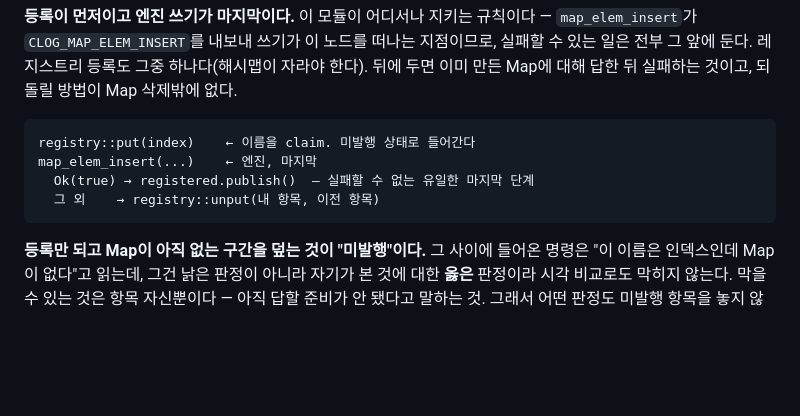
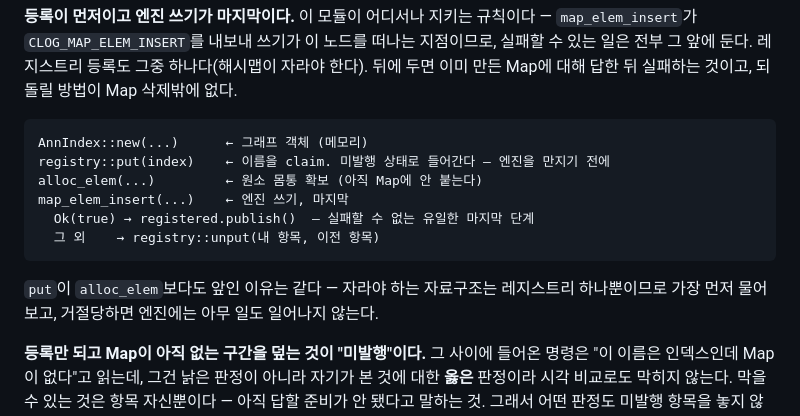
Before and after one commit to ing-eoking/ArcVector, a Markdown page: docs/내부구조.md, the part around the change. GitHub-like rendering; blank space fills up the shorter version.

````diff
--- a/docs/내부구조.md
+++ b/docs/내부구조.md
@@ -999,11 +999,16 @@ if (ret == ENGINE_SUCCESS) {
 이미 만든 Map에 대해 답한 뒤 실패하는 것이고, 되돌릴 방법이 Map 삭제밖에 없다.
 
 ```
-registry::put(index)    ← 이름을 claim. 미발행 상태로 들어간다
-map_elem_insert(...)    ← 엔진, 마지막
+AnnIndex::new(...)      ← 그래프 객체 (메모리)
+registry::put(index)    ← 이름을 claim. 미발행 상태로 들어간다 — 엔진을 만지기 전에
+alloc_elem(...)         ← 원소 몸통 확보 (아직 Map에 안 붙는다)
+map_elem_insert(...)    ← 엔진 쓰기, 마지막
   Ok(true) → registered.publish()  — 실패할 수 없는 유일한 마지막 단계
   그 외    → registry::unput(내 항목, 이전 항목)
 ```
+
+`put`이 `alloc_elem`보다도 앞인 이유는 같다 — 자라야 하는 자료구조는 레지스트리 하나뿐이므로
+가장 먼저 물어보고, 거절당하면 엔진에는 아무 일도 일어나지 않는다.
 
 **등록만 되고 Map이 아직 없는 구간을 덮는 것이 "미발행"이다.** 그 사이에 들어온 명령은 "이
 이름은 인덱스인데 Map이 없다"고 읽는데, 그건 낡은 판정이 아니라 자기가 본 것에 대한 **옳은**
````
Also changed, not shown: docs/design-replication-recovery.md (+6 -5 lines).
